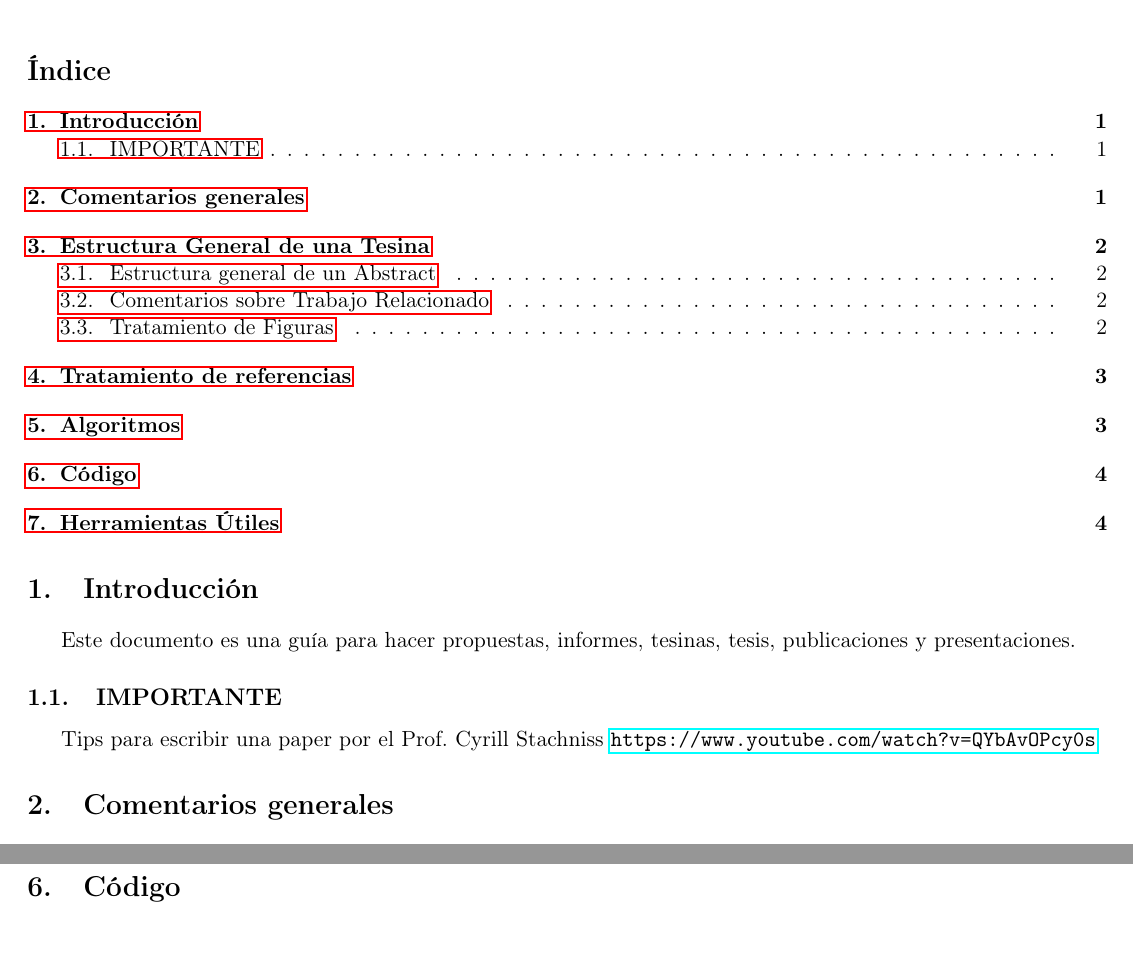
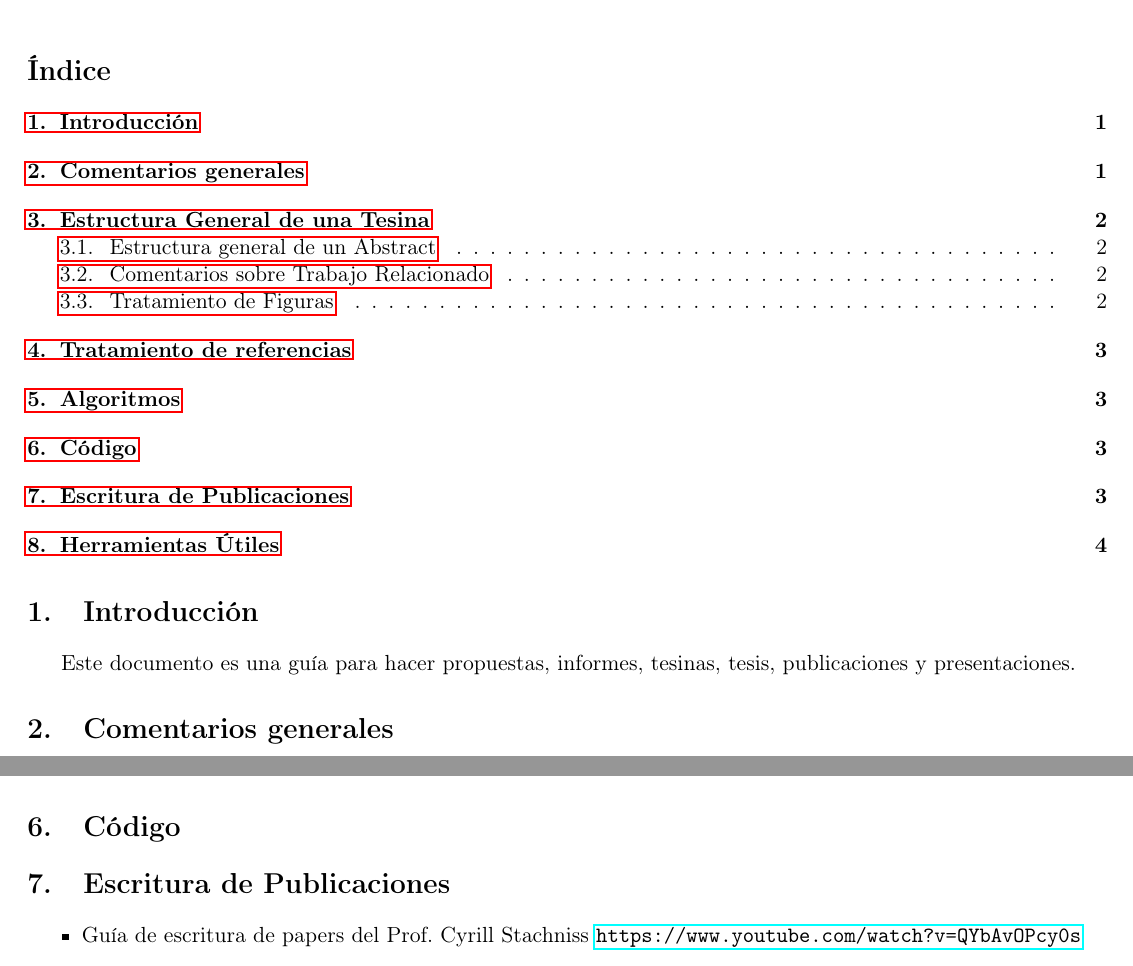
Before and after one commit to taihup/research-tips, a LaTeX document (main.tex): two parts of pages 1 and 4 of 4 before the commit and two parts of pages 1 and 3 of 4 after it, joined at a grey line, cut so that both start at the same text. Compiled offline with pdfLaTeX.

Commit message:
Minor changes

```diff
--- a/main.tex
+++ b/main.tex
@@ -25,9 +25,6 @@
 \section{Introducción}
 
 Este documento es una guía para hacer propuestas, informes, tesinas, tesis, publicaciones y presentaciones.
-
-\subsection{IMPORTANTE}
-Tips para escribir una paper por el Prof. Cyrill Stachniss \url{https://www.youtube.com/watch?v=QYbAvOPcy0s}
 
 \section{Comentarios generales}
 %
@@ -137,6 +134,12 @@ Ejemplo:
 
 \section{Código}
 
+\section{Escritura de Publicaciones}
+
+\begin{itemize}
+    \item Guía de escritura de papers del Prof. Cyrill Stachniss \url{https://www.youtube.com/watch?v=QYbAvOPcy0s}
+\end{itemize}
+
 \section{Herramientas Útiles}
 
 \begin{itemize}
```
